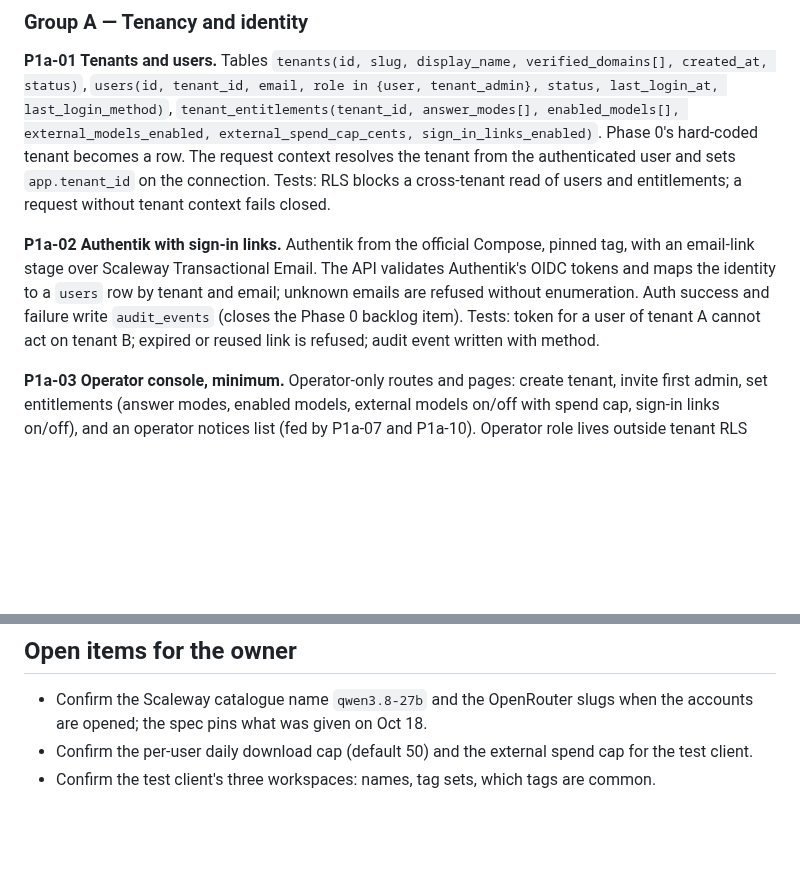
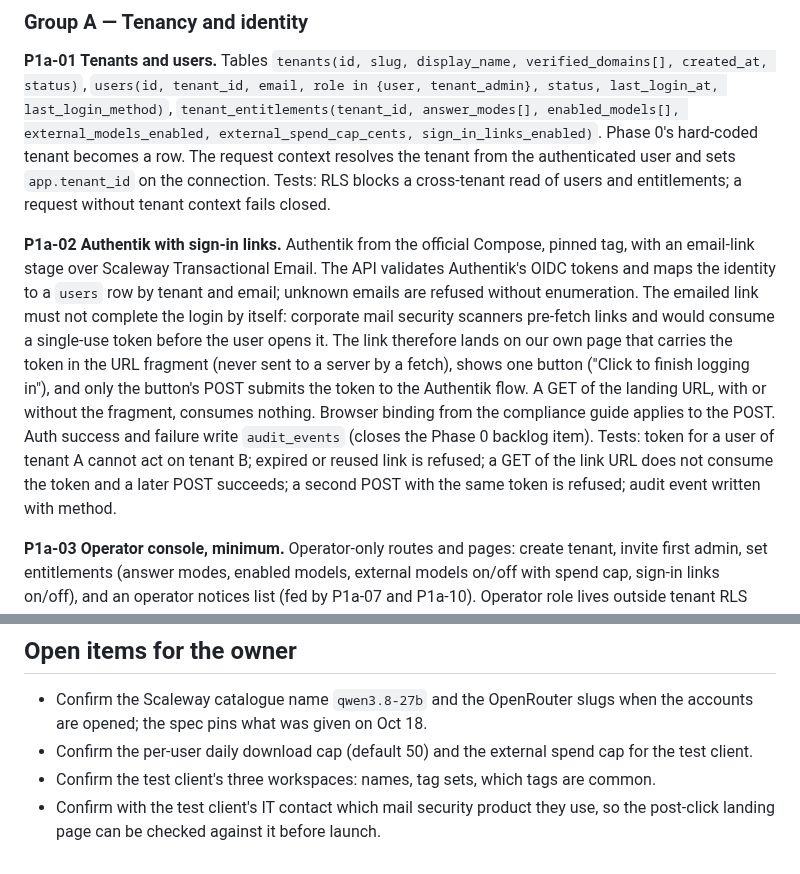
Before and after one commit to pluralfutures/ask.spore, a Markdown page: design/specs/phase-1a-build-spec.md, 2 parts joined by grey strips. GitHub-like rendering; blank space fills up the shorter version.

Commit message:
Design: sign-in links require a post-click action (P1a-02)
Mail security scanners pre-fetch links and would consume single-use tokens;
the link lands on a page with a button whose POST submits the token.

Co-Authored-By: Claude Fable 5.1 <noreply@anthropic.com>

```diff
--- a/design/specs/phase-1a-build-spec.md
+++ b/design/specs/phase-1a-build-spec.md
@@ -45,7 +45,7 @@ Build in this order; items in a group can be parallelised. Every tenant-scoped t
 
 **P1a-01 Tenants and users.** Tables `tenants(id, slug, display_name, verified_domains[], created_at, status)`, `users(id, tenant_id, email, role in {user, tenant_admin}, status, last_login_at, last_login_method)`, `tenant_entitlements(tenant_id, answer_modes[], enabled_models[], external_models_enabled, external_spend_cap_cents, sign_in_links_enabled)`. Phase 0's hard-coded tenant becomes a row. The request context resolves the tenant from the authenticated user and sets `app.tenant_id` on the connection. Tests: RLS blocks a cross-tenant read of users and entitlements; a request without tenant context fails closed.
 
-**P1a-02 Authentik with sign-in links.** Authentik from the official Compose, pinned tag, with an email-link stage over Scaleway Transactional Email. The API validates Authentik's OIDC tokens and maps the identity to a `users` row by tenant and email; unknown emails are refused without enumeration. Auth success and failure write `audit_events` (closes the Phase 0 backlog item). Tests: token for a user of tenant A cannot act on tenant B; expired or reused link is refused; audit event written with method.
+**P1a-02 Authentik with sign-in links.** Authentik from the official Compose, pinned tag, with an email-link stage over Scaleway Transactional Email. The API validates Authentik's OIDC tokens and maps the identity to a `users` row by tenant and email; unknown emails are refused without enumeration. The emailed link must not complete the login by itself: corporate mail security scanners pre-fetch links and would consume a single-use token before the user opens it. The link therefore lands on our own page that carries the token in the URL fragment (never sent to a server by a fetch), shows one button ("Click to finish logging in"), and only the button's POST submits the token to the Authentik flow. A GET of the landing URL, with or without the fragment, consumes nothing. Browser binding from the compliance guide applies to the POST. Auth success and failure write `audit_events` (closes the Phase 0 backlog item). Tests: token for a user of tenant A cannot act on tenant B; expired or reused link is refused; a GET of the link URL does not consume the token and a later POST succeeds; a second POST with the same token is refused; audit event written with method.
 
 **P1a-03 Operator console, minimum.** Operator-only routes and pages: create tenant, invite first admin, set entitlements (answer modes, enabled models, external models on/off with spend cap, sign-in links on/off), and an operator notices list (fed by P1a-07 and P1a-10). Operator role lives outside tenant RLS and is checked by a separate dependency. Every change writes an audit event with before and after values. Tests: a tenant admin cannot reach operator routes; entitlement change audited.
 
@@ -88,3 +88,4 @@ Build in this order; items in a group can be parallelised. Every tenant-scoped t
 - Confirm the Scaleway catalogue name `qwen3.8-27b` and the OpenRouter slugs when the accounts are opened; the spec pins what was given on Oct 18.
 - Confirm the per-user daily download cap (default 50) and the external spend cap for the test client.
 - Confirm the test client's three workspaces: names, tag sets, which tags are common.
+- Confirm with the test client's IT contact which mail security product they use, so the post-click landing page can be checked against it before launch.
```
Also changed, not shown: design/Compliance & Privacy Design Guide — Multi-Tenant RAG Chatbot (Public Sources Only).md (+1 -1 lines).
